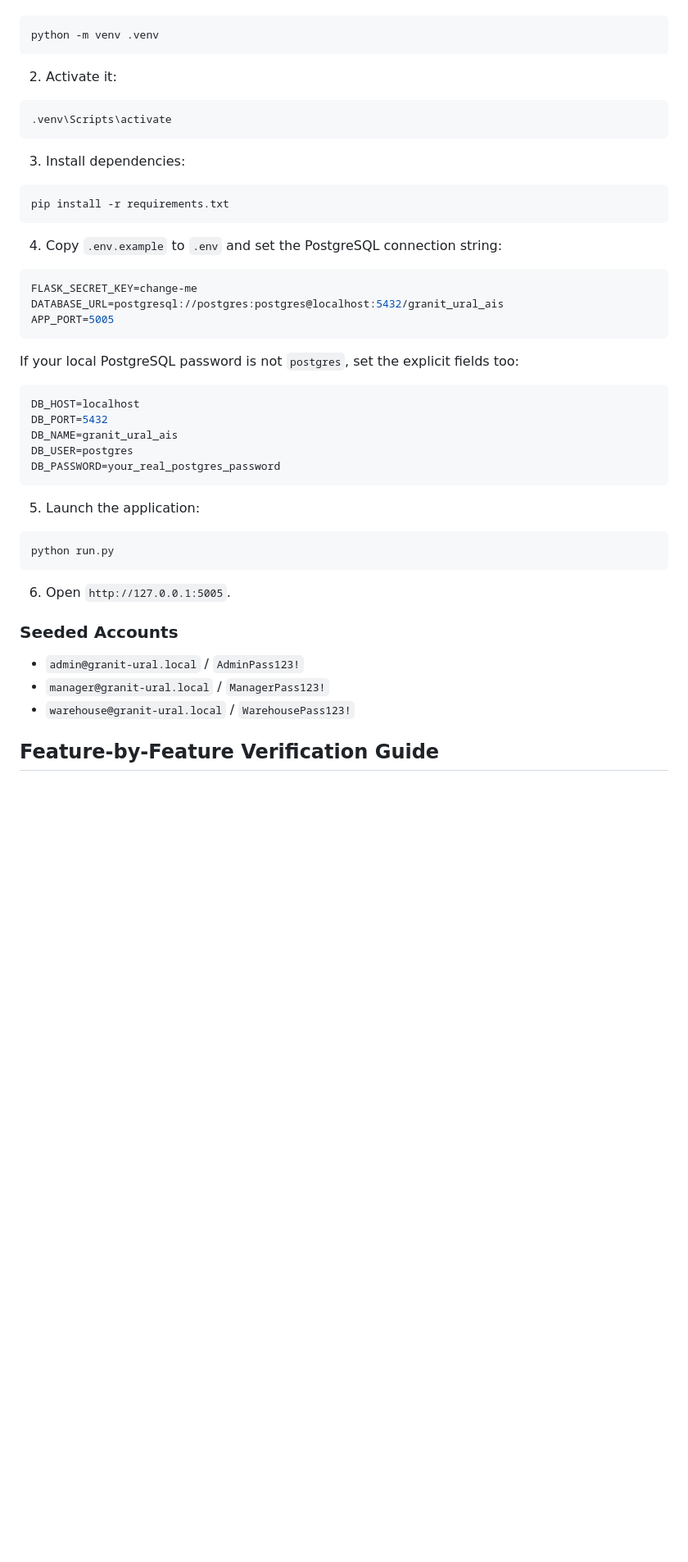
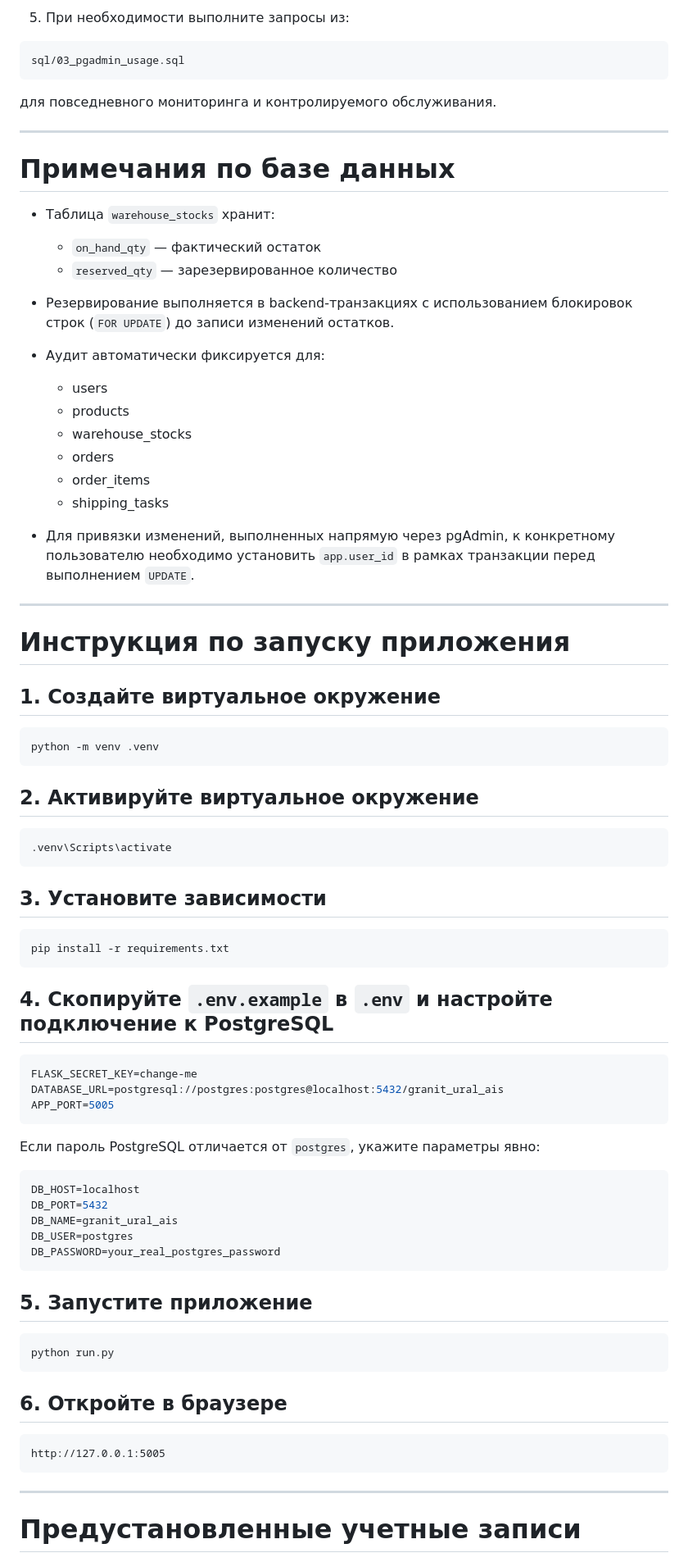
Before and after one commit to btte21/granitdiplom, a Markdown page: README.md, the part around one of its changes. Shown at 82% size. Rendered like a GitHub page; blank space fills up the shorter version.

````diff
--- a/README.md
+++ b/README.md
@@ -69,19 +82,54 @@ requirements.txt
+5. При необходимости выполните запросы из:
+
+```text
+sql/03_pgadmin_usage.sql
+```
+
+для повседневного мониторинга и контролируемого обслуживания.
+
+---
+
+# Примечания по базе данных
+
+- Таблица `warehouse_stocks` хранит:
+  - `on_hand_qty` — фактический остаток
+  - `reserved_qty` — зарезервированное количество
+
+- Резервирование выполняется в backend-транзакциях с использованием блокировок строк (`FOR UPDATE`) до записи изменений остатков.
+
+- Аудит автоматически фиксируется для:
+  - users
+  - products
+  - warehouse_stocks
+  - orders
+  - order_items
+  - shipping_tasks
+
+- Для привязки изменений, выполненных напрямую через pgAdmin, к конкретному пользователю необходимо установить `app.user_id` в рамках транзакции перед выполнением `UPDATE`.
+
+---
+
+# Инструкция по запуску приложения
+
+## 1. Создайте виртуальное окружение
+
+```bash
 python -m venv .venv
 ```
 
-2. Activate it:
+## 2. Активируйте виртуальное окружение
 
-```powershell
+```bash
 .venv\Scripts\activate
 ```
 
-3. Install dependencies:
+## 3. Установите зависимости
 
-```powershell
+```bash
 pip install -r requirements.txt
 ```
 
-4. Copy `.env.example` to `.env` and set the PostgreSQL connection string:
+## 4. Скопируйте `.env.example` в `.env` и настройте подключение к PostgreSQL
 
 ```env
 FLASK_SECRET_KEY=change-me
@@ -89,7 +137,7 @@ DATABASE_URL=postgresql://postgres:postgres@localhost:5432/granit_ural_ais
 APP_PORT=5005
 ```
 
-If your local PostgreSQL password is not `postgres`, set the explicit fields too:
+Если пароль PostgreSQL отличается от `postgres`, укажите параметры явно:
 
 ```env
 DB_HOST=localhost
@@ -99,19 +147,19 @@ DB_USER=postgres
 DB_PASSWORD=your_real_postgres_password
 ```
 
-5. Launch the application:
+## 5. Запустите приложение
 
-```powershell
+```bash
 python run.py
 ```
 
-6. Open `http://127.0.0.1:5005`.
+## 6. Откройте в браузере
 
-### Seeded Accounts
+```text
+http://127.0.0.1:5005
+```
 
-- `admin@granit-ural.local` / `AdminPass123!`
-- `manager@granit-ural.local` / `ManagerPass123!`
-- `warehouse@granit-ural.local` / `WarehousePass123!`
+---
 
-## Feature-by-Feature Verification Guide
+# Предустановленные учетные записи
 
````
Also changed, not shown: other parts of README.md (+141 -77 lines).
